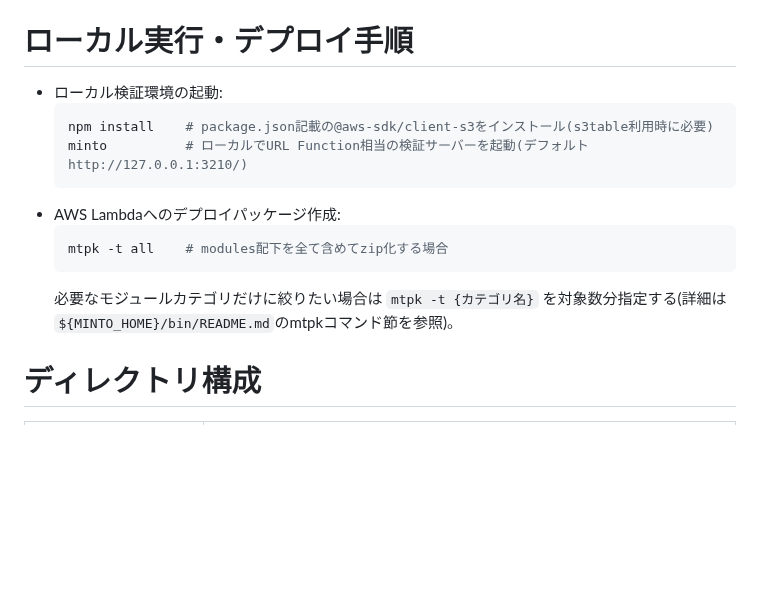
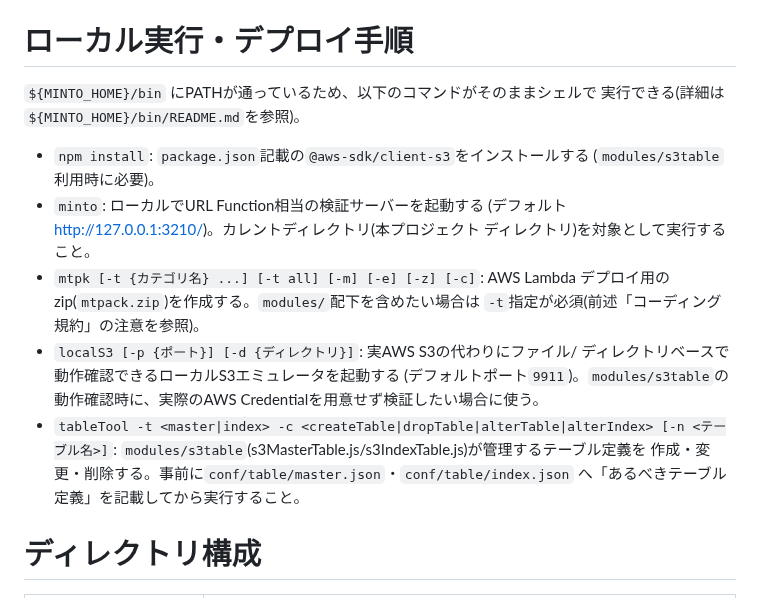
Before and after one commit to maachang/minto, a Markdown page: tools/projectConf/claude.md, the part around the change. Rendered like a GitHub page; blank space fills up the shorter version.

Commit message:
project先のテンプレート claude.mdのmintoコマンド実行追加

```diff
--- a/tools/projectConf/claude.md
+++ b/tools/projectConf/claude.md
@@ -29,16 +29,25 @@
 
 # ローカル実行・デプロイ手順
 
-- ローカル検証環境の起動:
-  ~~~sh
-  npm install    # package.json記載の@aws-sdk/client-s3をインストール(s3table利用時に必要)
-  minto          # ローカルでURL Function相当の検証サーバーを起動(デフォルト http://127.0.0.1:3210/)
-  ~~~
-- AWS Lambdaへのデプロイパッケージ作成:
-  ~~~sh
-  mtpk -t all    # modules配下を全て含めてzip化する場合
-  ~~~
-  必要なモジュールカテゴリだけに絞りたい場合は `mtpk -t {カテゴリ名}` を対象数分指定する(詳細は`${MINTO_HOME}/bin/README.md`のmtpkコマンド節を参照)。
+`${MINTO_HOME}/bin` にPATHが通っているため、以下のコマンドがそのままシェルで
+実行できる(詳細は`${MINTO_HOME}/bin/README.md`を参照)。
+
+- `npm install`: `package.json`記載の`@aws-sdk/client-s3`をインストールする
+  (`modules/s3table`利用時に必要)。
+- `minto`: ローカルでURL Function相当の検証サーバーを起動する
+  (デフォルト http://127.0.0.1:3210/)。カレントディレクトリ(本プロジェクト
+  ディレクトリ)を対象として実行すること。
+- `mtpk [-t {カテゴリ名} ...] [-t all] [-m] [-e] [-z] [-c]`: AWS Lambda
+  デプロイ用のzip(`mtpack.zip`)を作成する。`modules/`配下を含めたい場合は
+  `-t`指定が必須(前述「コーディング規約」の注意を参照)。
+- `localS3 [-p {ポート}] [-d {ディレクトリ}]`: 実AWS S3の代わりにファイル/
+  ディレクトリベースで動作確認できるローカルS3エミュレータを起動する
+  (デフォルトポート`9911`)。`modules/s3table`の動作確認時に、実際のAWS
+  Credentialを用意せず検証したい場合に使う。
+- `tableTool -t <master|index> -c <createTable|dropTable|alterTable|alterIndex> [-n <テーブル名>]`:
+  `modules/s3table`(s3MasterTable.js/s3IndexTable.js)が管理するテーブル定義を
+  作成・変更・削除する。事前に`conf/table/master.json`・`conf/table/index.json`
+  へ「あるべきテーブル定義」を記載してから実行すること。
 
 # ディレクトリ構成
 
```
